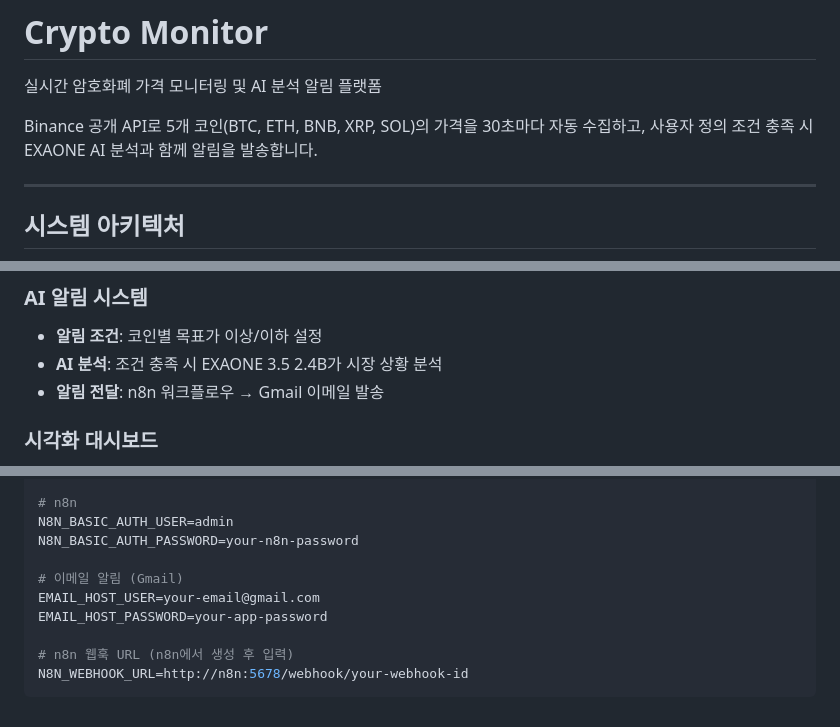
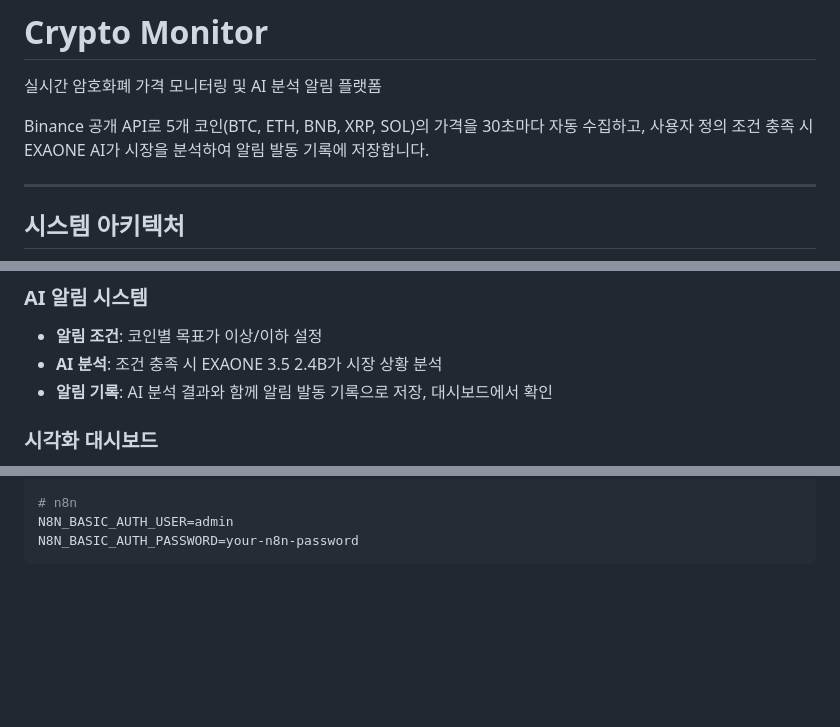
Before and after one commit to Userlsj-project/crypto-monitor, a Markdown page: README.md, 3 parts joined by grey strips. GitHub-like rendering; blank space fills up the shorter version.

Commit message:
docs: remove email references, describe alert log instead

````diff
--- a/README.md
+++ b/README.md
@@ -2,7 +2,7 @@
 
 실시간 암호화폐 가격 모니터링 및 AI 분석 알림 플랫폼
 
-Binance 공개 API로 5개 코인(BTC, ETH, BNB, XRP, SOL)의 가격을 30초마다 자동 수집하고, 사용자 정의 조건 충족 시 EXAONE AI 분석과 함께 알림을 발송합니다.
+Binance 공개 API로 5개 코인(BTC, ETH, BNB, XRP, SOL)의 가격을 30초마다 자동 수집하고, 사용자 정의 조건 충족 시 EXAONE AI가 시장을 분석하여 알림 발동 기록에 저장합니다.
 
 ---
 
@@ -102,7 +96,7 @@ sequenceDiagram
 ### AI 알림 시스템
 - **알림 조건**: 코인별 목표가 이상/이하 설정
 - **AI 분석**: 조건 충족 시 EXAONE 3.5 2.4B가 시장 상황 분석
-- **알림 전달**: n8n 워크플로우 → Gmail 이메일 발송
+- **알림 기록**: AI 분석 결과와 함께 알림 발동 기록으로 저장, 대시보드에서 확인
 
 ### 시각화 대시보드
 - **실시간 카드**: 30초 자동 갱신, 가격 상승/하락 애니메이션
@@ -244,11 +238,4 @@ GRAFANA_ADMIN_PASSWORD=your-grafana-password
 # n8n
 N8N_BASIC_AUTH_USER=admin
 N8N_BASIC_AUTH_PASSWORD=your-n8n-password
-
-# 이메일 알림 (Gmail)
-EMAIL_HOST_USER=your-email@gmail.com
-EMAIL_HOST_PASSWORD=your-app-password
-
-# n8n 웹훅 URL (n8n에서 생성 후 입력)
-N8N_WEBHOOK_URL=http://n8n:5678/webhook/your-webhook-id
 ```
````
Also changed, not shown: other parts of README.md (+3 -9 lines).
